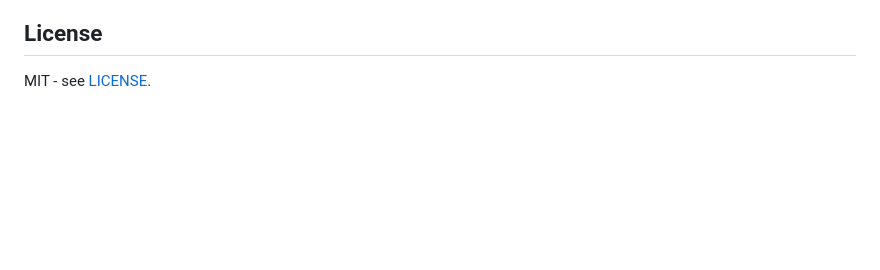
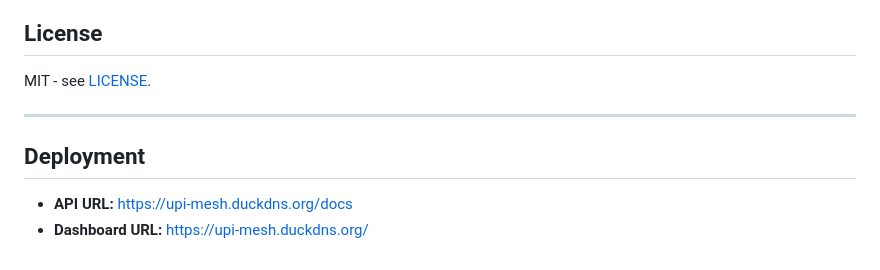
Before and after one commit to Shashank17singh/UPI-Mesh, a Markdown page: README.md, the part around one of its changes. Drawn GitHub-style; blank space fills up the shorter version.

Commit message:
Add deployment URLs to README

```diff
--- a/README.md
+++ b/README.md
@@ -181,3 +181,11 @@ pytest -v
 ##  License
 
 MIT - see [LICENSE](LICENSE).
+
+
+
+---
+
+## Deployment
+- **API URL:** https://upi-mesh.duckdns.org/docs
+- **Dashboard URL:** https://upi-mesh.duckdns.org/
```
Also changed, not shown: other parts of README.md (+1 -1 lines).
